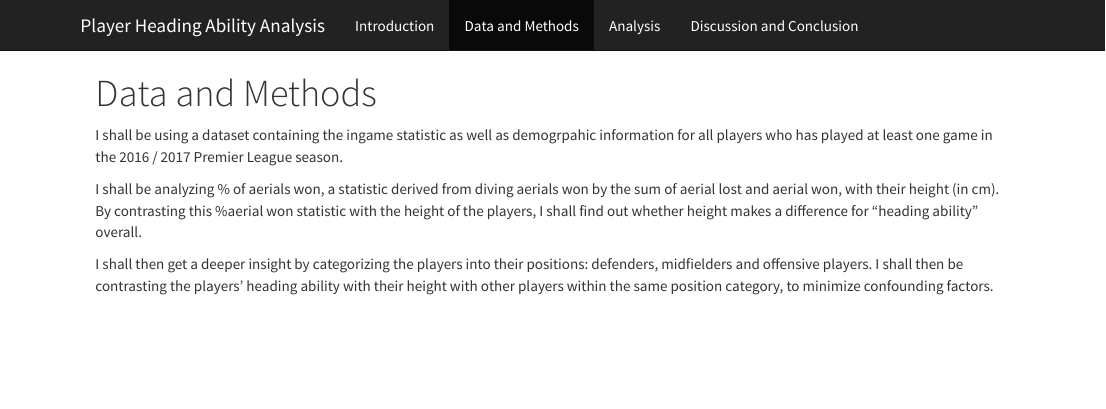
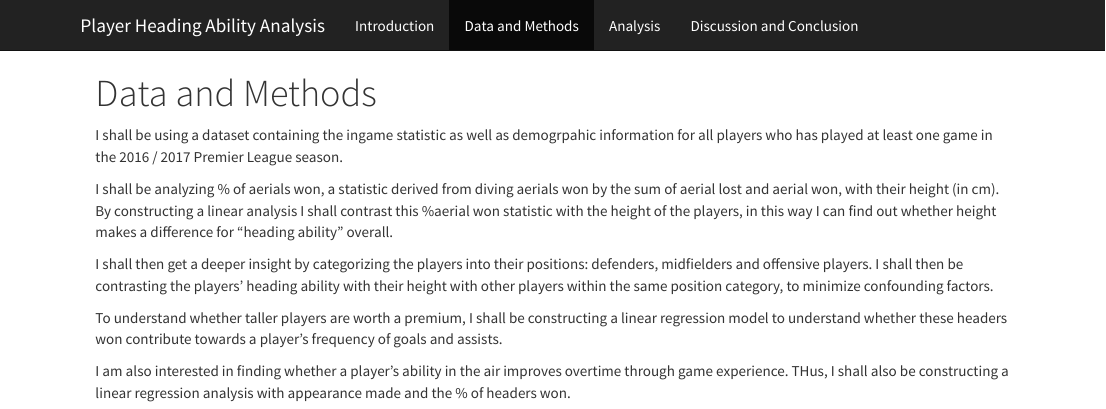
Before and after one commit to boscoleong1/Premier-League-Heading, an R Markdown document (Data_and_Methods.Rmd): the page in a window 1100 px wide, from its top. The pictures show the output file Data_and_Methods.html that the author committed with the source, opened offline; library style sheets and scripts come from the installed R packages.

Commit message:
2nd Draft

```diff
--- a/Data_and_Methods.Rmd
+++ b/Data_and_Methods.Rmd
@@ -5,6 +5,10 @@ title: "Data and Methods"
 
   I shall be using a dataset containing the ingame statistic as well as demogrpahic information for all players who has played at least one game in the 2016 / 2017 Premier League season.
 
-  I shall be analyzing % of aerials won, a statistic derived from diving aerials won by the sum of aerial lost and aerial won, with their height (in cm). By contrasting this %aerial won statistic with the height of the players, I shall find out whether height makes a difference for "heading ability" overall.
+  I shall be analyzing % of aerials won, a statistic derived from diving aerials won by the sum of aerial lost and aerial won, with their height (in cm). By constructing a linear analysis I shall contrast this %aerial won statistic with the height of the players, in this way I can find out whether height makes a difference for "heading ability" overall.
 
   I shall then get a deeper insight by categorizing the players into their positions: defenders, midfielders and offensive players. I shall then be contrasting the players' heading ability with their height with other players within the same position category, to minimize confounding factors.
+
+  To understand whether taller players are worth a premium, I shall be constructing a linear regression model to understand whether these headers won contribute towards a player's frequency of goals and assists.
+
+  I am also interested in finding whether a player's ability in the air improves overtime through game experience. THus, I shall also be constructing a linear regression analysis with appearance made and the % of headers won.
```
Also changed, not shown: Data_and_Methods.html.
